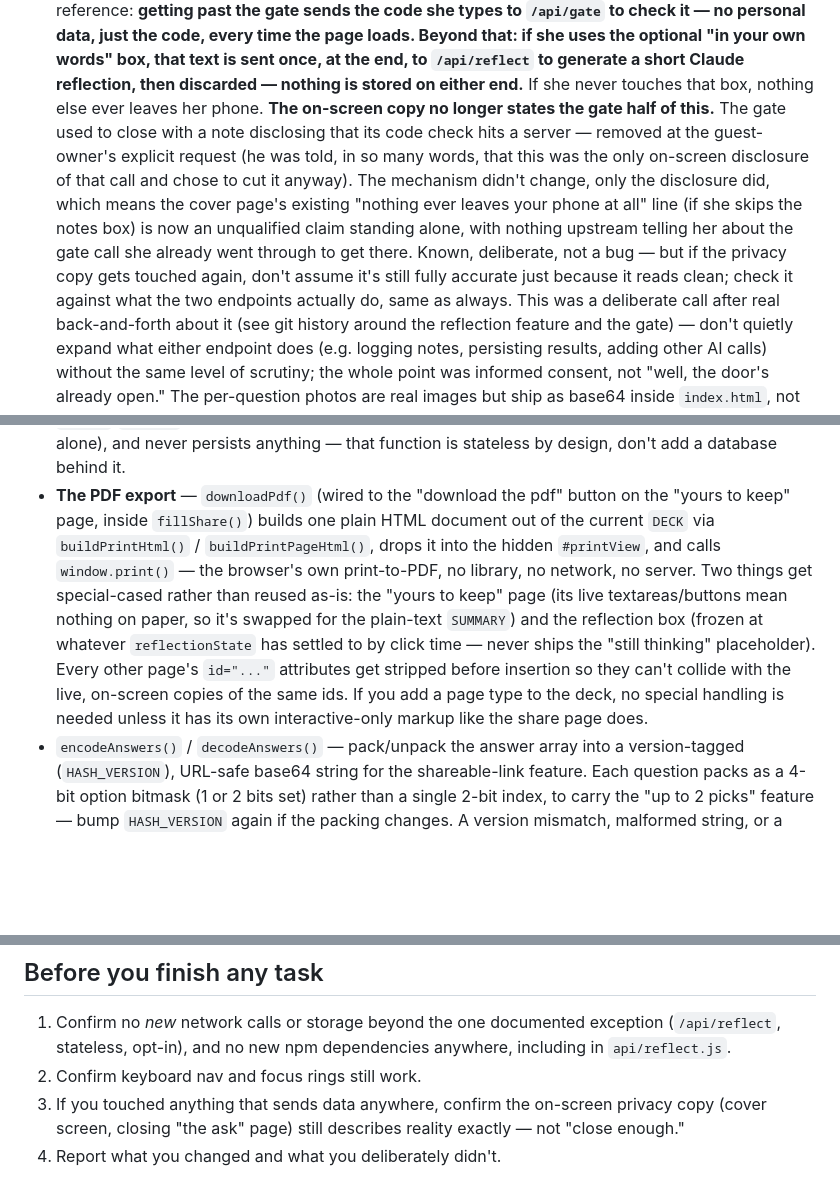
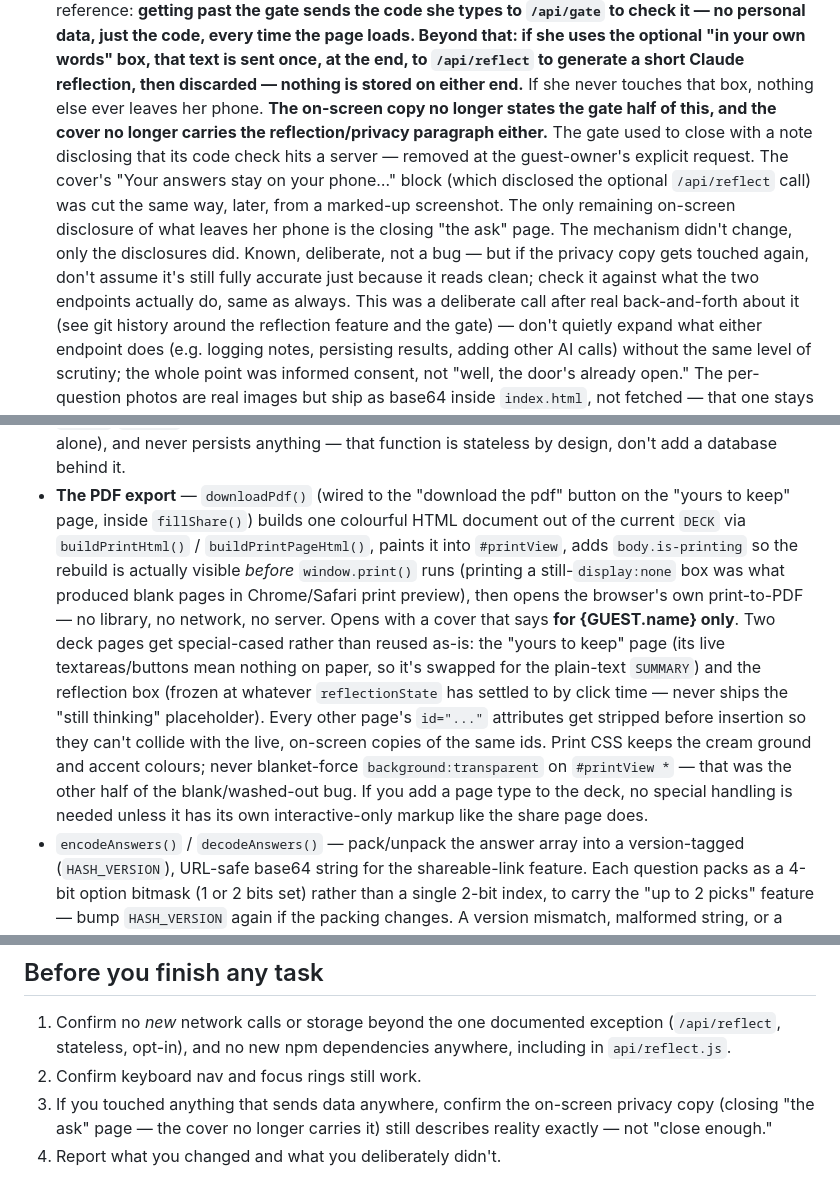
Before and after one commit to HMalepe/Attachment-style, a Markdown page: CLAUDE.md, 3 parts joined by grey strips. GitHub-like rendering; blank space fills up the shorter version.

Commit message:
﻿Polish cover, PDF export, and results copy for Bree.
Match the cover to the gate, fix blank colourful print-to-PDF with a for-her-only front page, rewrite Holiday's note, and tighten deck copy plus the four-strategy cards.

Co-authored-by: Cursor <cursoragent@cursor.com>

```diff
--- a/CLAUDE.md
+++ b/CLAUDE.md
@@ -29,18 +29,18 @@ them are likely to do to each other.
   once, at the end, to `/api/reflect` to generate a short Claude reflection,
   then discarded — nothing is stored on either end.** If she never touches
   that box, nothing else ever leaves her phone.
-  **The on-screen copy no longer states the gate half of this.** The
+  **The on-screen copy no longer states the gate half of this, and the
+  cover no longer carries the reflection/privacy paragraph either.** The
   gate used to close with a note disclosing that its code check hits a
-  server — removed at the guest-owner's explicit request (he was told,
-  in so many words, that this was the only on-screen disclosure of that
-  call and chose to cut it anyway). The mechanism didn't change, only
-  the disclosure did, which means the cover page's existing "nothing
-  ever leaves your phone at all" line (if she skips the notes box) is
-  now an unqualified claim standing alone, with nothing upstream telling
-  her about the gate call she already went through to get there. Known,
-  deliberate, not a bug — but if the privacy copy gets touched again,
-  don't assume it's still fully accurate just because it reads clean;
-  check it against what the two endpoints actually do, same as always.
+  server — removed at the guest-owner's explicit request. The cover's
+  "Your answers stay on your phone…" block (which disclosed the optional
+  `/api/reflect` call) was cut the same way, later, from a marked-up
+  screenshot. The only remaining on-screen disclosure of what leaves her
+  phone is the closing "the ask" page. The mechanism didn't change, only
+  the disclosures did. Known, deliberate, not a bug — but if the privacy
+  copy gets touched again, don't assume it's still fully accurate just
+  because it reads clean; check it against what the two endpoints
+  actually do, same as always.
   This was a deliberate call after real back-and-forth about it (see git
   history around the reflection feature and the gate) — don't quietly
   expand what either endpoint does (e.g. logging notes, persisting
@@ -493,18 +493,24 @@ the front door of the same book, not a separate product.
   stateless by design, don't add a database behind it.
 - **The PDF export** — `downloadPdf()` (wired to the "download the pdf"
   button on the "yours to keep" page, inside `fillShare()`) builds one
-  plain HTML document out of the current `DECK` via `buildPrintHtml()` /
-  `buildPrintPageHtml()`, drops it into the hidden `#printView`, and calls
-  `window.print()` — the browser's own print-to-PDF, no library, no
-  network, no server. Two things get special-cased rather than reused
-  as-is: the "yours to keep" page (its live textareas/buttons mean nothing
-  on paper, so it's swapped for the plain-text `SUMMARY`) and the
-  reflection box (frozen at whatever `reflectionState` has settled to by
-  click time — never ships the "still thinking" placeholder). Every other
-  page's `id="..."` attributes get stripped before insertion so they can't
-  collide with the live, on-screen copies of the same ids. If you add a
-  page type to the deck, no special handling is needed unless it has its
-  own interactive-only markup like the share page does.
+  colourful HTML document out of the current `DECK` via `buildPrintHtml()` /
+  `buildPrintPageHtml()`, paints it into `#printView`, adds
+  `body.is-printing` so the rebuild is actually visible *before*
+  `window.print()` runs (printing a still-`display:none` box was what
+  produced blank pages in Chrome/Safari print preview), then opens the
+  browser's own print-to-PDF — no library, no network, no server. Opens
+  with a cover that says **for {GUEST.name} only**. Two deck pages get
+  special-cased rather than reused as-is: the "yours to keep" page (its
+  live textareas/buttons mean nothing on paper, so it's swapped for the
+  plain-text `SUMMARY`) and the reflection box (frozen at whatever
+  `reflectionState` has settled to by click time — never ships the
+  "still thinking" placeholder). Every other page's `id="..."` attributes
+  get stripped before insertion so they can't collide with the live,
+  on-screen copies of the same ids. Print CSS keeps the cream ground and
+  accent colours; never blanket-force `background:transparent` on
+  `#printView *` — that was the other half of the blank/washed-out bug.
+  If you add a page type to the deck, no special handling is needed
+  unless it has its own interactive-only markup like the share page does.
 - `encodeAnswers()` / `decodeAnswers()` — pack/unpack the answer array into
   a version-tagged (`HASH_VERSION`), URL-safe base64 string for the
   shareable-link feature. Each question packs as a 4-bit option bitmask
@@ -595,6 +601,6 @@ quietly ruins her own result. Never drop that nudge.
    dependencies anywhere, including in `api/reflect.js`.
 2. Confirm keyboard nav and focus rings still work.
 3. If you touched anything that sends data anywhere, confirm the on-screen
-   privacy copy (cover screen, closing "the ask" page) still describes
-   reality exactly — not "close enough."
+   privacy copy (closing "the ask" page — the cover no longer carries it)
+   still describes reality exactly — not "close enough."
 4. Report what you changed and what you deliberately didn't.
```
